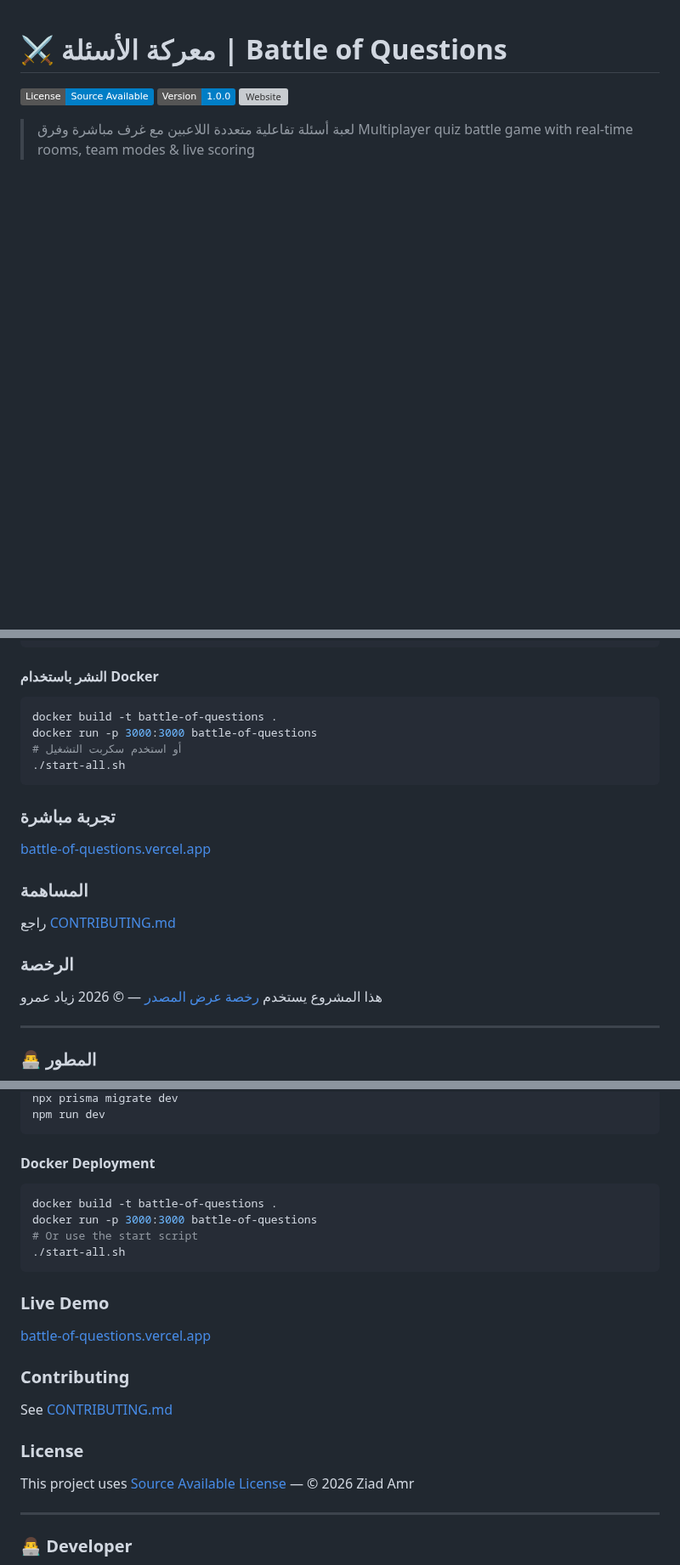
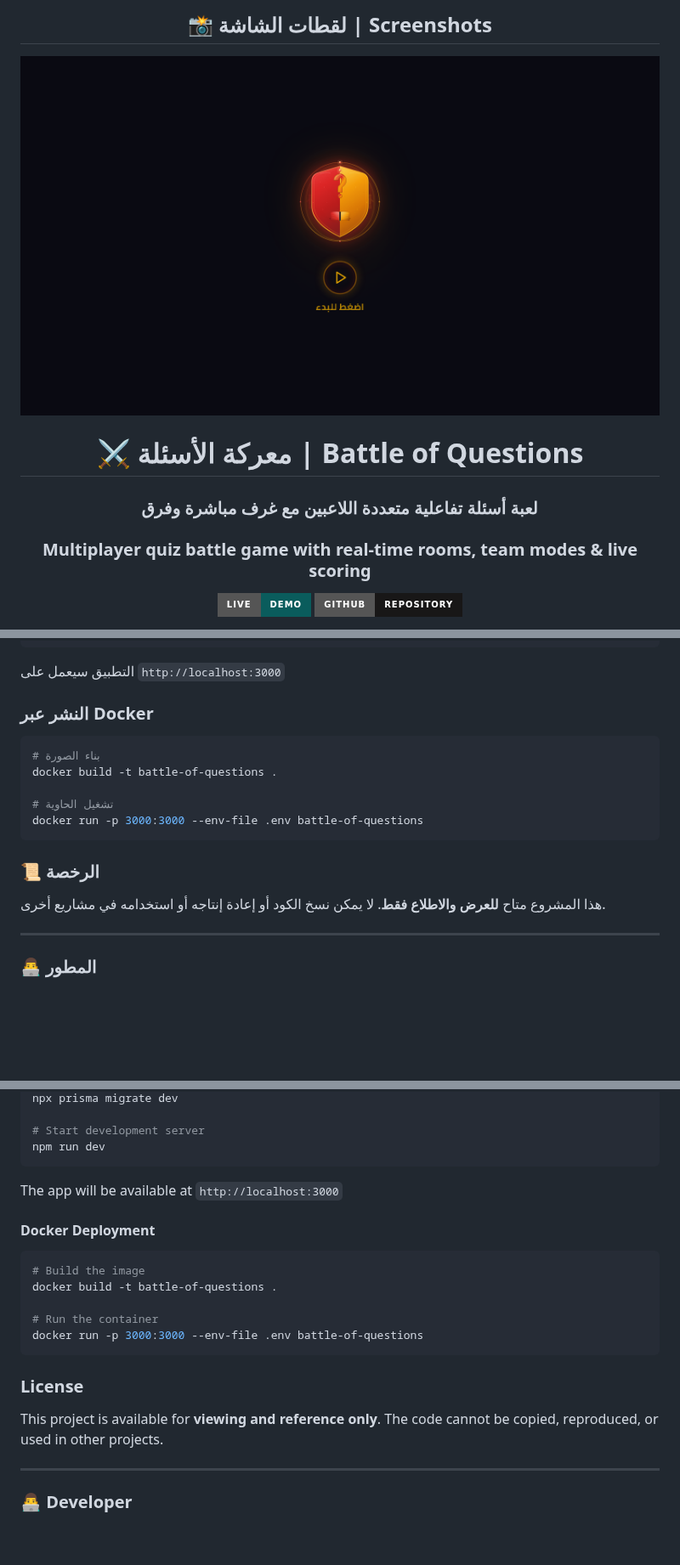
Before and after one commit to ziadamr45/Battle-of-Questions, a Markdown page: README.md, 3 parts joined by grey strips. Shown at 85% size. Drawn GitHub-style; badges without logos; blank space fills up the shorter version; grey boxes are pictures that could not be loaded.

````diff
--- a/README.md
+++ b/README.md
@@ -1,9 +1,15 @@
+<div align="center">
+
+
+## 📸 لقطات الشاشة | Screenshots
+
+![Screenshot](screenshot.png)
+
 # ⚔️ معركة الأسئلة | Battle of Questions
 
-[![License](https://img.shields.io/badge/License-Source_Available-blue)](LICENSE.md)
-[![Version](https://img.shields.io/badge/Version-1.0.0-blue)]()
-[![Website](https://img.shields.io/website?url=https://battle-of-questions.vercel.app)](https://battle-of-questions.vercel.app)
+### لعبة أسئلة تفاعلية متعددة اللاعبين مع غرف مباشرة وفرق
+### Multiplayer quiz battle game with real-time rooms, team modes & live scoring
 
-> لعبة أسئلة تفاعلية متعددة اللاعبين مع غرف مباشرة وفرق
-> Multiplayer quiz battle game with real-time rooms, team modes & live scoring
+[![Live Demo](https://img.shields.io/badge/Live-Demo-0a5c5c?style=for-the-badge&logo=vercel&logoColor=white)](https://battle-of-questions.vercel.app)
+[![GitHub](https://img.shields.io/badge/GitHub-Repository-181717?style=for-the-badge&logo=github&logoColor=white)](https://github.com/ziadamr45/Battle-of-Questions)
 
@@ -50,26 +94,21 @@ npx prisma migrate dev
 npm run dev
 ```
 
-#### النشر باستخدام Docker
+التطبيق سيعمل على `http://localhost:3000`
+
+### النشر عبر Docker
 
 ```bash
+# بناء الصورة
 docker build -t battle-of-questions .
-docker run -p 3000:3000 battle-of-questions
-# أو استخدم سكربت التشغيل
-./start-all.sh
+
+# تشغيل الحاوية
+docker run -p 3000:3000 --env-file .env battle-of-questions
 ```
 
-### تجربة مباشرة
+### 📜 الرخصة
 
-[battle-of-questions.vercel.app](https://battle-of-questions.vercel.app)
-
-### المساهمة
-
-راجع [CONTRIBUTING.md](CONTRIBUTING.md)
-
-### الرخصة
-
-هذا المشروع يستخدم [رخصة عرض المصدر](LICENSE.md) — © 2026 زياد عمرو
+هذا المشروع متاح **للعرض والاطلاع فقط**. لا يمكن نسخ الكود أو إعادة إنتاجه أو استخدامه في مشاريع أخرى.
 
 ---
 
@@ -134,27 +206,24 @@ npm install
 npx prisma migrate dev
+
+# Start development server
 npm run dev
 ```
+
+The app will be available at `http://localhost:3000`
 
 #### Docker Deployment
 
 ```bash
+# Build the image
 docker build -t battle-of-questions .
-docker run -p 3000:3000 battle-of-questions
-# Or use the start script
-./start-all.sh
+
+# Run the container
+docker run -p 3000:3000 --env-file .env battle-of-questions
 ```
-
-### Live Demo
-
-[battle-of-questions.vercel.app](https://battle-of-questions.vercel.app)
-
-### Contributing
-
-See [CONTRIBUTING.md](CONTRIBUTING.md)
 
 ### License
 
-This project uses [Source Available License](LICENSE.md) — © 2026 Ziad Amr
+This project is available for **viewing and reference only**. The code cannot be copied, reproduced, or used in other projects.
 
 ---
 
````
Also changed, not shown: other parts of README.md (+111 -40 lines).
